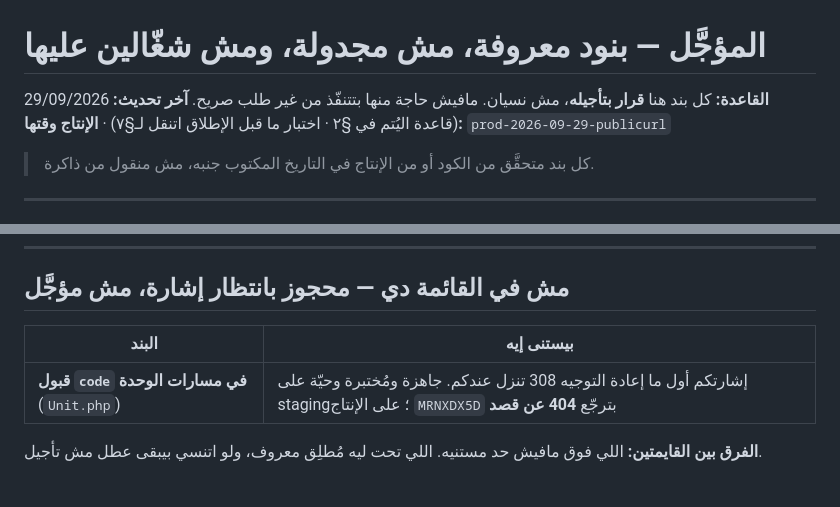
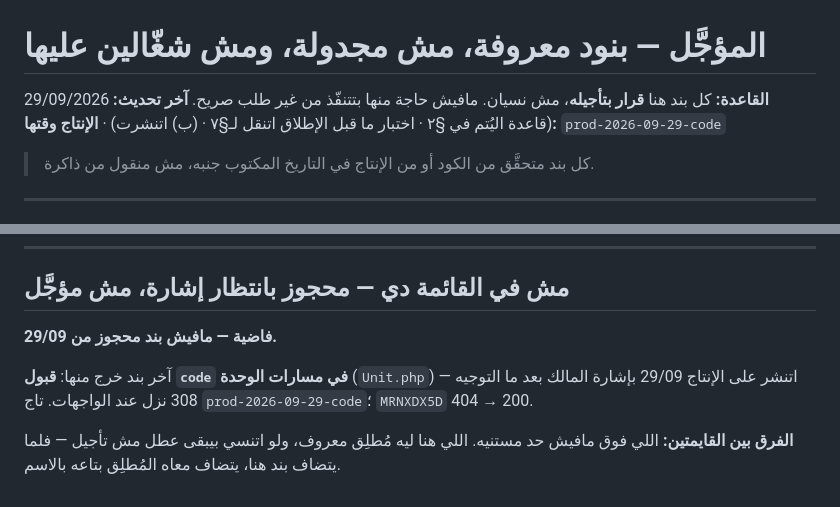
Before and after one commit to vego-group/Mamsa, a Markdown page: docs/ops/BACKLOG-deferred.md, 2 parts joined by grey strips. Rendered like a GitHub page.

```diff
--- a/docs/ops/BACKLOG-deferred.md
+++ b/docs/ops/BACKLOG-deferred.md
@@ -1,7 +1,7 @@
 # المؤجَّل — بنود معروفة، مش مجدولة، ومش شغّالين عليها
 
 **القاعدة:** كل بند هنا **قرار بتأجيله**، مش نسيان. مافيش حاجة منها بتتنفّذ من غير طلب صريح.
-**آخر تحديث:** 29/09/2026 (قاعدة اليُتم في §٢ · اختبار ما قبل الإطلاق اتنقل لـ§٧) · **الإنتاج وقتها:** `prod-2026-09-29-publicurl`
+**آخر تحديث:** 29/09/2026 (قاعدة اليُتم في §٢ · اختبار ما قبل الإطلاق اتنقل لـ§٧ · (ب) اتنشرت) · **الإنتاج وقتها:** `prod-2026-09-29-code`
 
 > كل بند متحقَّق من الكود أو من الإنتاج في التاريخ المكتوب جنبه، مش منقول من ذاكرة.
 
@@ -184,9 +184,11 @@ server-side rendering. بعدها النداءات هتخرج من **سيرفر
 
 ## مش في القائمة دي — **محجوز بانتظار إشارة**، مش مؤجَّل
 
-| البند | بيستنى إيه |
-|---|---|
-| **قبول `code` في مسارات الوحدة** (`Unit.php`) | إشارتكم أول ما إعادة التوجيه 308 تنزل عندكم. جاهزة ومُختبرة وحيّة على staging؛ على الإنتاج `MRNXDX5D` بترجّع **404 عن قصد** |
+**فاضية — مافيش بند محجوز من 29/09.**
 
-**الفرق بين القايمتين:** اللي فوق مافيش حد مستنيه. اللي تحت ليه مُطلِق معروف، ولو اتنسي بيبقى
-عطل مش تأجيل.
+آخر بند خرج منها: **قبول `code` في مسارات الوحدة** (`Unit.php`) — اتنشر على الإنتاج 29/09
+بإشارة المالك بعد ما التوجيه 308 نزل عند الواجهات. تاج `prod-2026-09-29-code`؛
+`MRNXDX5D` 404 → 200.
+
+**الفرق بين القايمتين:** اللي فوق مافيش حد مستنيه. اللي هنا ليه مُطلِق معروف، ولو اتنسي بيبقى
+عطل مش تأجيل — فلما يتضاف بند هنا، يتضاف معاه المُطلِق بتاعه بالاسم.
```
Also changed, not shown: docs/backend/permits-frontend-contract-phases-4-6.md (+8 -2 lines), docs/frontend/MAMSA-NEXTJS-BUILD-permits.md (+6 -3 lines).
